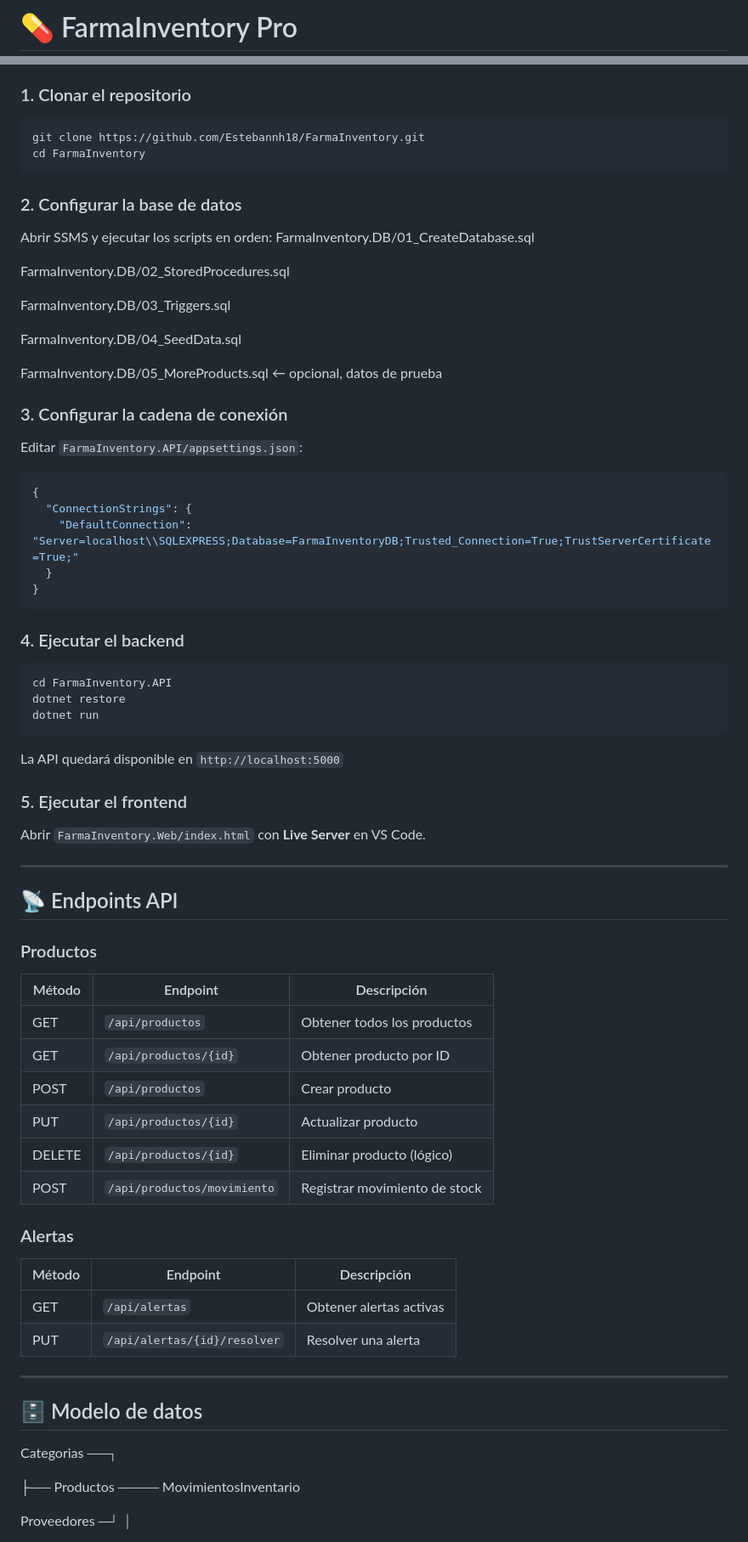
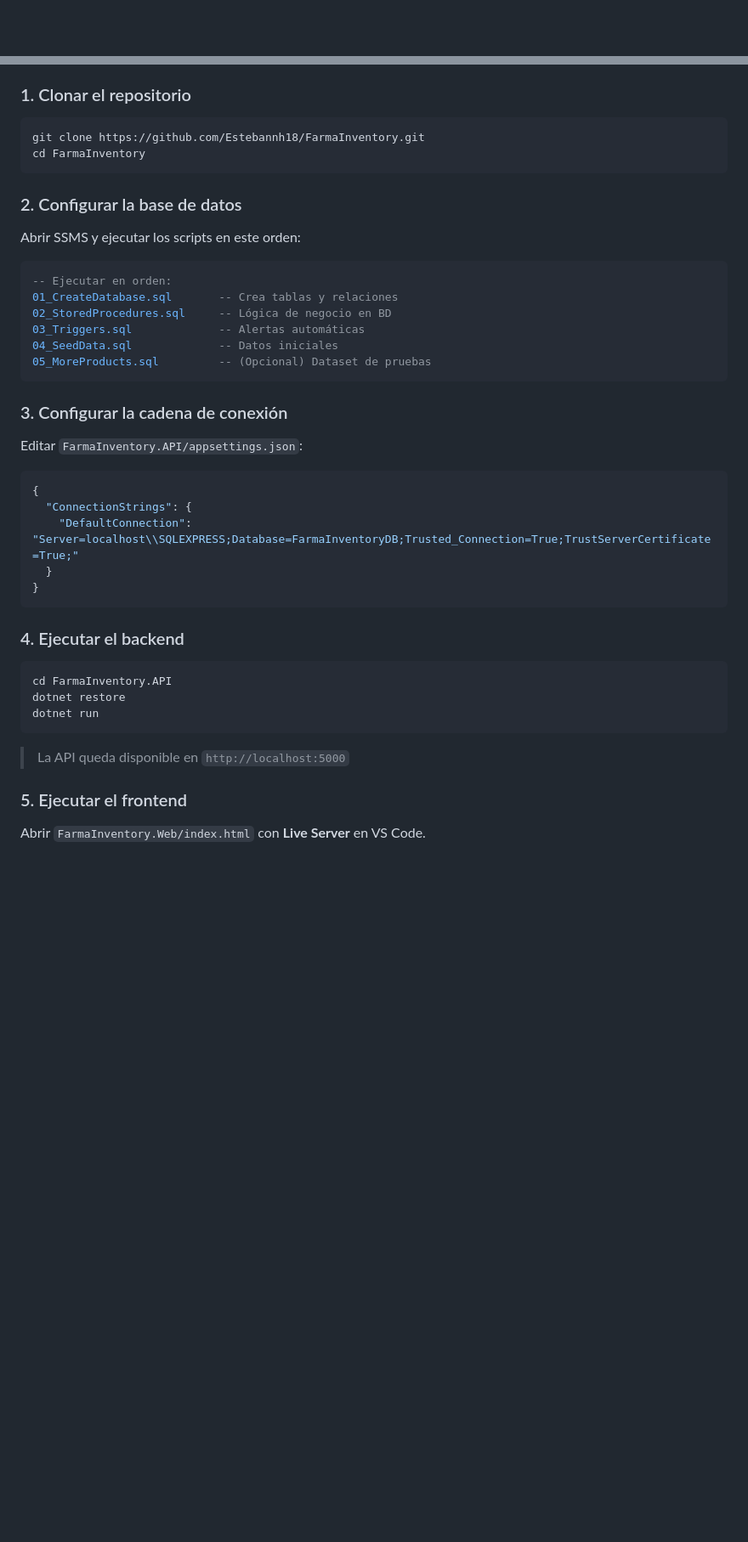
Before and after one commit to Estebannh18/FarmaInventory, a Markdown page: README.md, 2 parts joined by grey strips. Shown at 85% size. Rendered like a GitHub page; blank space fills up the shorter version.

Commit message:
Revise README with new content and formatting
Updated README to enhance project description, added badges, and improved structure.

````diff
--- a/README.md
+++ b/README.md
@@ -1,2 +1,2 @@
-# 💊 FarmaInventory Pro
+<div align="center">
 
@@ -107,24 +220,28 @@ FarmaInventory/
 
 ### 1. Clonar el repositorio
+
 ```bash
 git clone https://github.com/Estebannh18/FarmaInventory.git
 cd FarmaInventory
 ```
 
 ### 2. Configurar la base de datos
-Abrir SSMS y ejecutar los scripts en orden:
-FarmaInventory.DB/01_CreateDatabase.sql
 
-FarmaInventory.DB/02_StoredProcedures.sql
+Abrir SSMS y ejecutar los scripts en este orden:
 
-FarmaInventory.DB/03_Triggers.sql
-
-FarmaInventory.DB/04_SeedData.sql
-
-FarmaInventory.DB/05_MoreProducts.sql   ← opcional, datos de prueba
+```sql
+-- Ejecutar en orden:
+01_CreateDatabase.sql       -- Crea tablas y relaciones
+02_StoredProcedures.sql     -- Lógica de negocio en BD
+03_Triggers.sql             -- Alertas automáticas
+04_SeedData.sql             -- Datos iniciales
+05_MoreProducts.sql         -- (Opcional) Dataset de pruebas
+```
 
 ### 3. Configurar la cadena de conexión
+
 Editar `FarmaInventory.API/appsettings.json`:
+
 ```json
 {
   "ConnectionStrings": {
@@ -134,42 +251,15 @@ Editar `FarmaInventory.API/appsettings.json`:
 ```
 
 ### 4. Ejecutar el backend
+
 ```bash
 cd FarmaInventory.API
 dotnet restore
 dotnet run
 ```
-La API quedará disponible en `http://localhost:5000`
+
+> La API queda disponible en `http://localhost:5000`
 
 ### 5. Ejecutar el frontend
+
 Abrir `FarmaInventory.Web/index.html` con **Live Server** en VS Code.
-
----
-
-## 📡 Endpoints API
-
-### Productos
-| Método | Endpoint | Descripción |
-|--------|----------|-------------|
-| GET | `/api/productos` | Obtener todos los productos |
-| GET | `/api/productos/{id}` | Obtener producto por ID |
-| POST | `/api/productos` | Crear producto |
-| PUT | `/api/productos/{id}` | Actualizar producto |
-| DELETE | `/api/productos/{id}` | Eliminar producto (lógico) |
-| POST | `/api/productos/movimiento` | Registrar movimiento de stock |
-
-### Alertas
-| Método | Endpoint | Descripción |
-|--------|----------|-------------|
-| GET | `/api/alertas` | Obtener alertas activas |
-| PUT | `/api/alertas/{id}/resolver` | Resolver una alerta |
-
----
-
-## 🗄️ Modelo de datos
-Categorias ──┐
-
-├── Productos ──── MovimientosInventario
-
-Proveedores ─┘       │
-
````
Also changed, not shown: other parts of README.md (+197 -96 lines).
